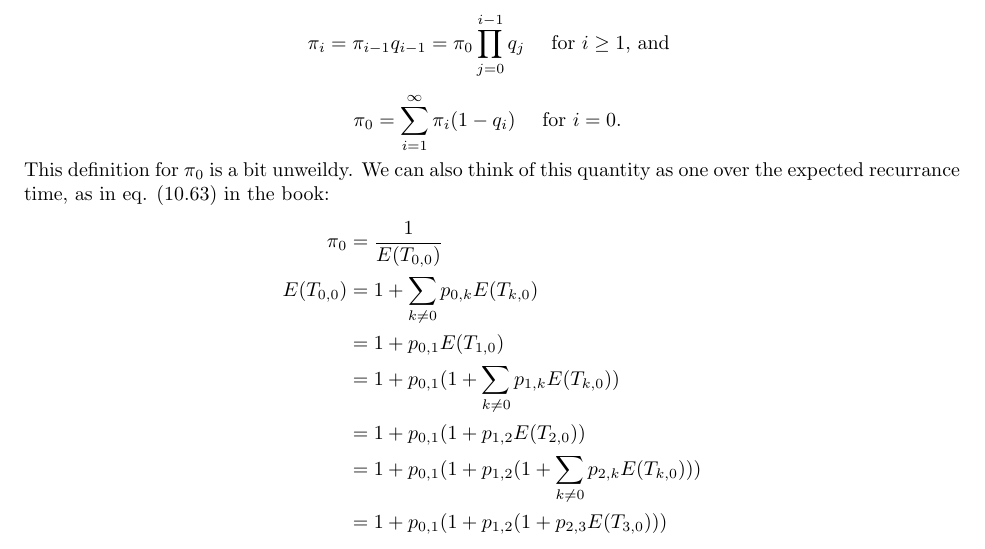
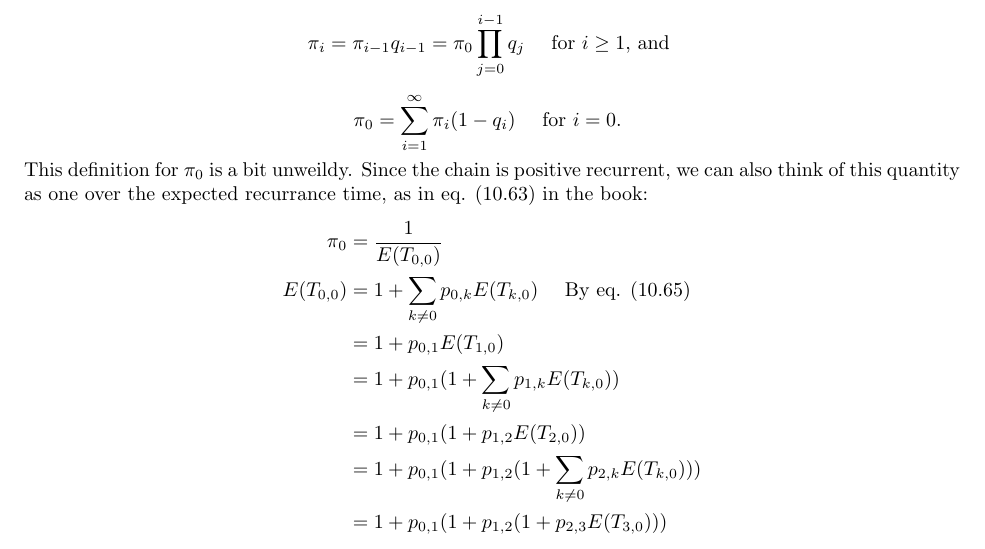
Before and after one commit to cjpatton/256, a LaTeX document (ps3/HwkIII.tex): part of page 1 of 6, cut so that both start at the same text. Compiled offline with pdfLaTeX.

Commit message:
Edited problem 1.

```diff
--- a/ps3/HwkIII.tex
+++ b/ps3/HwkIII.tex
@@ -69,12 +69,13 @@ First, we'll derive $\pi_i$. The definition of the tree searching markov model l
 following set of balance equations for the long-run state probabilities:
 $$ \pi_i = \pi_{i-1}q_{i-1} = \pi_0 \prod_{j=0}^{i-1}{q_j} \quad \text{ for $i\ge 1$, and } $$
 $$ \pi_0 = \sum_{i=1}^\infty{\pi_i(1-q_i)} \quad \text{ for $i=0$. } $$
-This definition for $\pi_0$ is a bit unweildy. We can also think of this quantity as one
-over the expected recurrance time, as in eq. (10.63) in the book:
+This definition for $\pi_0$ is a bit unweildy. Since the chain is positive recurrent, we can
+also think of this quantity as one over the expected recurrance time, as in eq. (10.63) in
+the book:
 \begin{equation*}
   \begin{aligned}
          \pi_0 &= \frac{1}{E(T_{0,0})} \\
-    E(T_{0,0}) &= 1 + \sum_{k \ne 0}{p_{0,k}E(T_{k,0})} \\
+    E(T_{0,0}) &= 1 + \sum_{k \ne 0}{p_{0,k}E(T_{k,0})} \quad \text{ By eq. (10.65)} \\
                &= 1 + p_{0,1}E(T_{1,0}) \\
                &= 1 + p_{0,1}(1 + \sum_{k \ne 0}{p_{1,k}E(T_{k,0})}) \\
                &= 1 + p_{0,1}(1 + p_{1,2}E(T_{2,0})) \\
```
Also changed, not shown: ps3/HwkIII.pdf.
